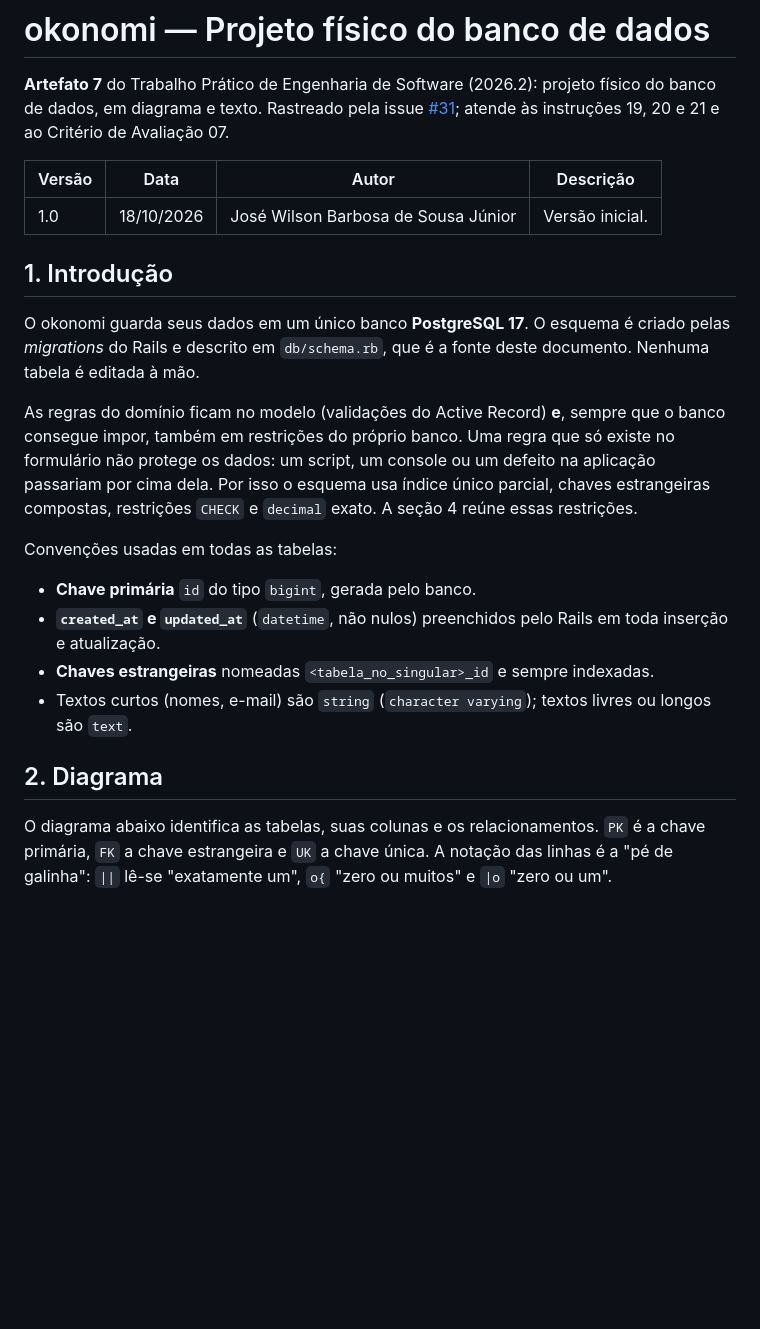
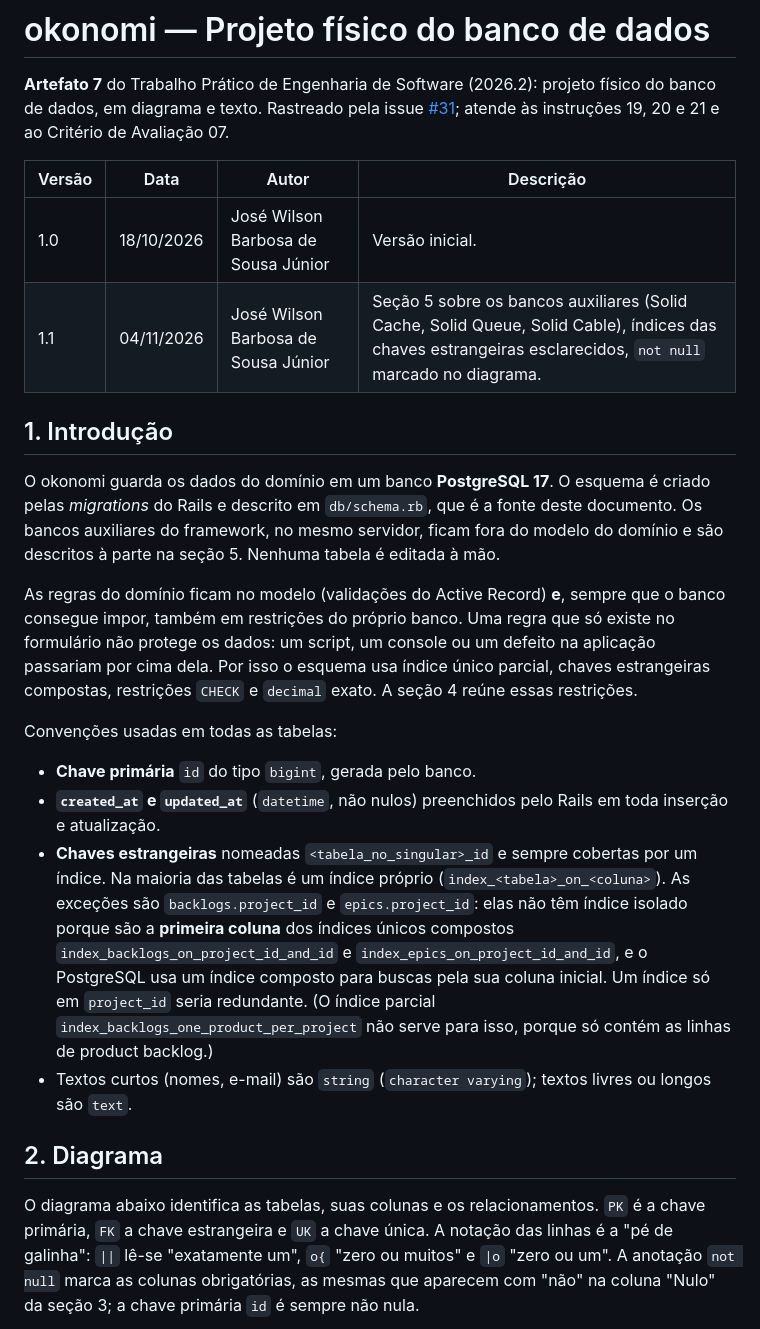
Before and after one commit to WilsonSousajr/okonomi, a Markdown page: docs/BANCO-DE-DADOS.md, the part around one of its changes. Rendered like a GitHub page; blank space fills up the shorter version.

```diff
--- a/docs/BANCO-DE-DADOS.md
+++ b/docs/BANCO-DE-DADOS.md
@@ -8,12 +8,14 @@ e 21 e ao Critério de Avaliação 07.
 | Versão | Data | Autor | Descrição |
 |---|---|---|---|
 | 1.0 | 18/10/2026 | José Wilson Barbosa de Sousa Júnior | Versão inicial. |
+| 1.1 | 04/11/2026 | José Wilson Barbosa de Sousa Júnior | Seção 5 sobre os bancos auxiliares (Solid Cache, Solid Queue, Solid Cable), índices das chaves estrangeiras esclarecidos, `not null` marcado no diagrama. |
 
 ## 1. Introdução
 
-O okonomi guarda seus dados em um único banco **PostgreSQL 17**. O esquema é criado
-pelas *migrations* do Rails e descrito em `db/schema.rb`, que é a fonte deste
-documento. Nenhuma tabela é editada à mão.
+O okonomi guarda os dados do domínio em um banco **PostgreSQL 17**. O esquema é
+criado pelas *migrations* do Rails e descrito em `db/schema.rb`, que é a fonte deste
+documento. Os bancos auxiliares do framework, no mesmo servidor, ficam fora do
+modelo do domínio e são descritos à parte na seção 5. Nenhuma tabela é editada à mão.
 
 As regras do domínio ficam no modelo (validações do Active Record) **e**, sempre que
 o banco consegue impor, também em restrições do próprio banco. Uma regra que só
@@ -27,7 +29,15 @@ Convenções usadas em todas as tabelas:
 - **Chave primária** `id` do tipo `bigint`, gerada pelo banco.
 - **`created_at` e `updated_at`** (`datetime`, não nulos) preenchidos pelo Rails em
   toda inserção e atualização.
-- **Chaves estrangeiras** nomeadas `<tabela_no_singular>_id` e sempre indexadas.
+- **Chaves estrangeiras** nomeadas `<tabela_no_singular>_id` e sempre cobertas por
+  um índice. Na maioria das tabelas é um índice próprio (`index_<tabela>_on_<coluna>`).
+  As exceções são `backlogs.project_id` e `epics.project_id`: elas não têm índice
+  isolado porque são a **primeira coluna** dos índices únicos compostos
+  `index_backlogs_on_project_id_and_id` e `index_epics_on_project_id_and_id`, e o
+  PostgreSQL usa um índice composto para buscas pela sua coluna inicial. Um índice só
+  em `project_id` seria redundante. (O índice parcial
+  `index_backlogs_one_product_per_project` não serve para isso, porque só contém as
+  linhas de product backlog.)
 - Textos curtos (nomes, e-mail) são `string` (`character varying`); textos livres
   ou longos são `text`.
 
@@ -36,7 +46,9 @@ Convenções usadas em todas as tabelas:
 O diagrama abaixo identifica as tabelas, suas colunas e os relacionamentos.
 `PK` é a chave primária, `FK` a chave estrangeira e `UK` a chave única. A notação
 das linhas é a "pé de galinha": `||` lê-se "exatamente um", `o{` "zero ou muitos"
-e `|o` "zero ou um".
+e `|o` "zero ou um". A anotação `not null` marca as colunas obrigatórias,
+as mesmas que aparecem com "não" na coluna "Nulo" da seção 3; a chave primária `id`
+é sempre não nula.
 
 ![Diagrama físico do banco de dados do okonomi](BANCO-DE-DADOS/der.png)
 
```
Also changed, not shown: other parts of docs/BANCO-DE-DADOS.md (+50 -4 lines), docs/BANCO-DE-DADOS/der.png, 2 other files.
